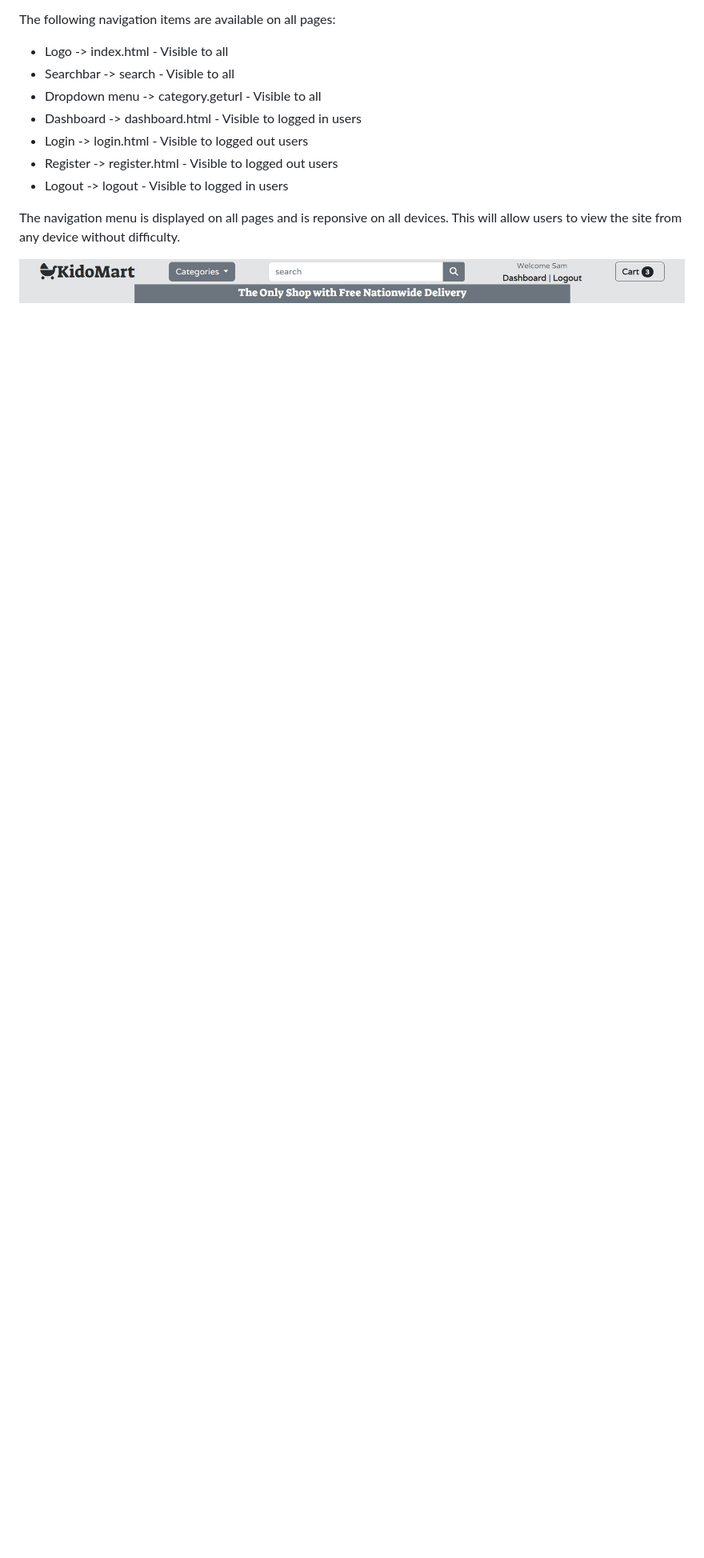
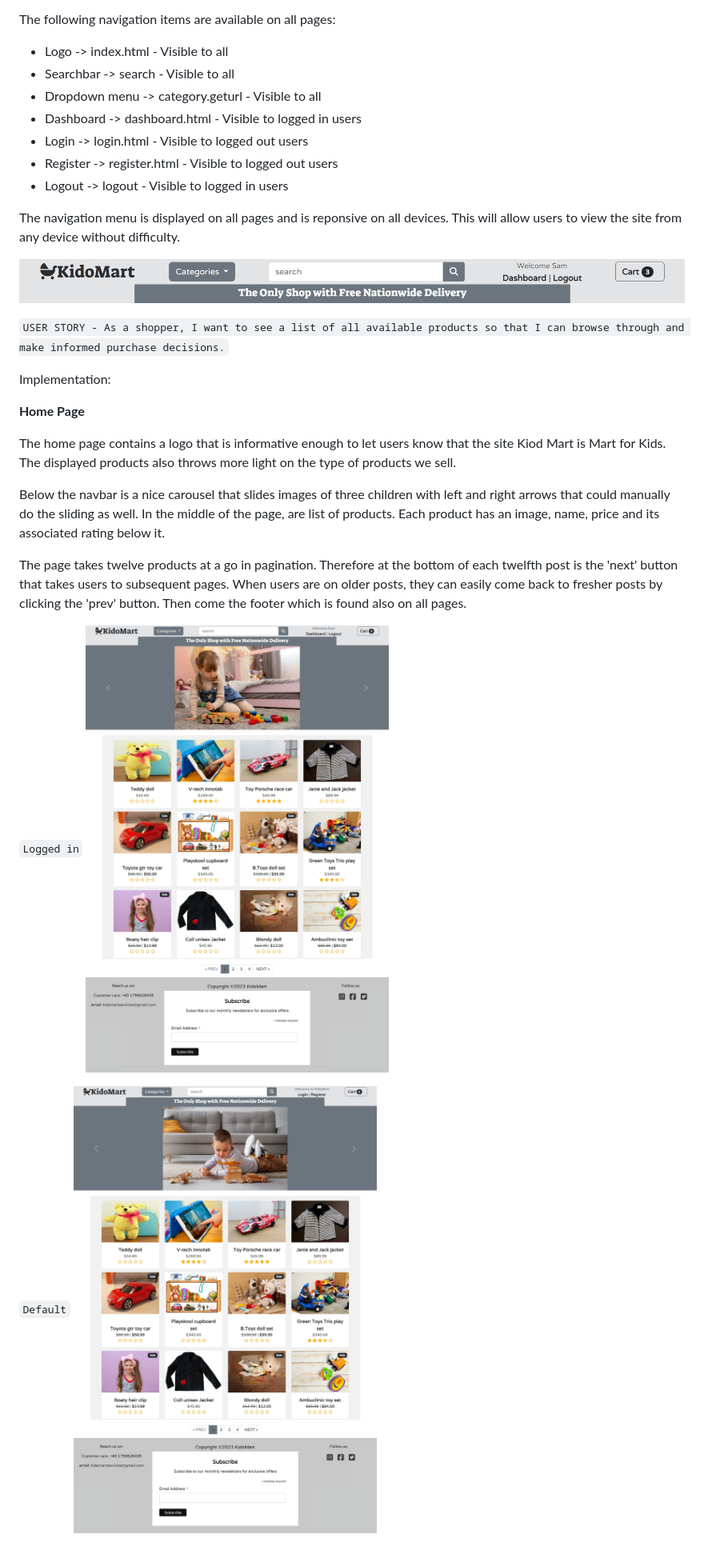
Before and after one commit to samuelandersoncodes/kidomart, a Markdown page: README.md, the part around the change. Shown: that part at 80% size. GitHub-like rendering; pictures changed too: media/docs/readme-images/home-logged-in.jpg (added), media/docs/readme-images/home-logged-out.jpg (added); blank space fills up the shorter version.

Commit message:
docs: Add home page implementation

```diff
--- a/README.md
+++ b/README.md
@@ -811,3 +811,25 @@ The following navigation items are available on all pages:
 The navigation menu is displayed on all pages and is reponsive on all devices. This will allow users to view the site from any device without difficulty.
 
 ![Navbar](media/docs/readme-images/navbar-kidomart.jpg)
+
+``USER STORY - As a shopper, I want to see a list of all available products so that I can browse through and make informed purchase decisions.``
+
+Implementation:
+
+**Home Page**
+
+The home page contains a logo that is informative enough to let users know that the site Kiod Mart is  Mart for Kids.
+The displayed products also throws more light on the type of products we sell.
+
+Below the navbar is a nice carousel that slides images of three children with left and right arrows that could manually do the sliding as well.
+In the middle of the page, are list of products.
+Each product has an image, name, price and its associated rating below it.
+
+The page takes twelve products at a go in pagination. Therefore at the bottom of each twelfth post is the 'next' button that takes users to subsequent pages. When users are on older posts, they can easily come back to fresher posts by clicking the 'prev' button.
+Then come the footer which is found also on all pages.
+
+``Logged in``
+![Home page logged in](media/docs/readme-images/home-logged-in.jpg)
+
+``Default``
+![Home page default](media/docs/readme-images/home-logged-out.jpg)
```
